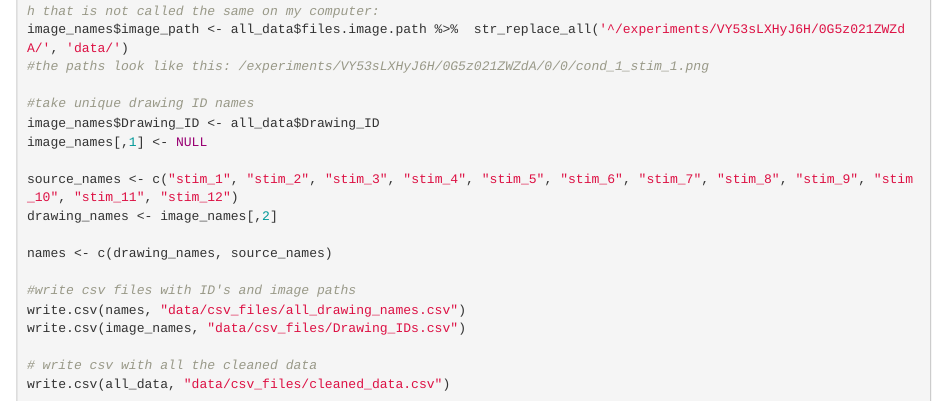
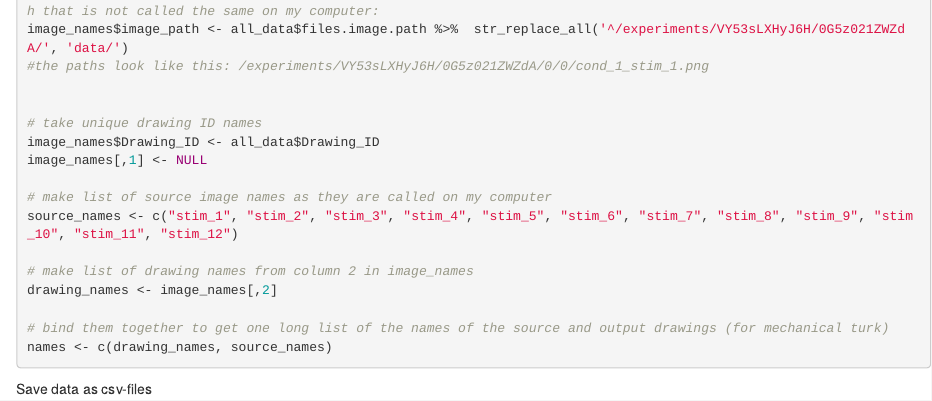
Before and after one commit to SophiaKleistKarlson/CDS-final-project, an R Markdown document (R_preprocessing.Rmd): the page in a window 1100 px wide, from 4490 px down. Rendered offline with R 4.5, knitr and Pandoc, with nearby package versions; some code elsewhere in the file could not run offline.

Commit message:
cleaned preprocessing script

````diff
--- a/R_preprocessing.Rmd
+++ b/R_preprocessing.Rmd
@@ -183,13 +183,22 @@ image_names <- data.frame(matrix(ncol = 1, nrow = nrow(all_data)))
 image_names$image_path <- all_data$files.image.path %>%  str_replace_all('^/experiments/VY53sLXHyJ6H/0G5z021ZWZdA/', 'data/')
 #the paths look like this: /experiments/VY53sLXHyJ6H/0G5z021ZWZdA/0/0/cond_1_stim_1.png
 
-#take unique drawing ID names
+
+# take unique drawing ID names
 image_names$Drawing_ID <- all_data$Drawing_ID
 image_names[,1] <- NULL
 
+# make list of source image names as they are called on my computer
 source_names <- c("stim_1", "stim_2", "stim_3", "stim_4", "stim_5", "stim_6", "stim_7", "stim_8", "stim_9", "stim_10", "stim_11", "stim_12")
+
+# make list of drawing names from column 2 in image_names
 drawing_names <- image_names[,2]
 
+# bind them together to get one long list of the names of the source and output drawings (for mechanical turk)
 names <- c(drawing_names, source_names)
 
-#write csv files with ID's and image paths
+```
+
+
+Save data as csv-files
+```{r}
````
Also changed, not shown: R_preprocessing.Rmd (2 more changed lines).
